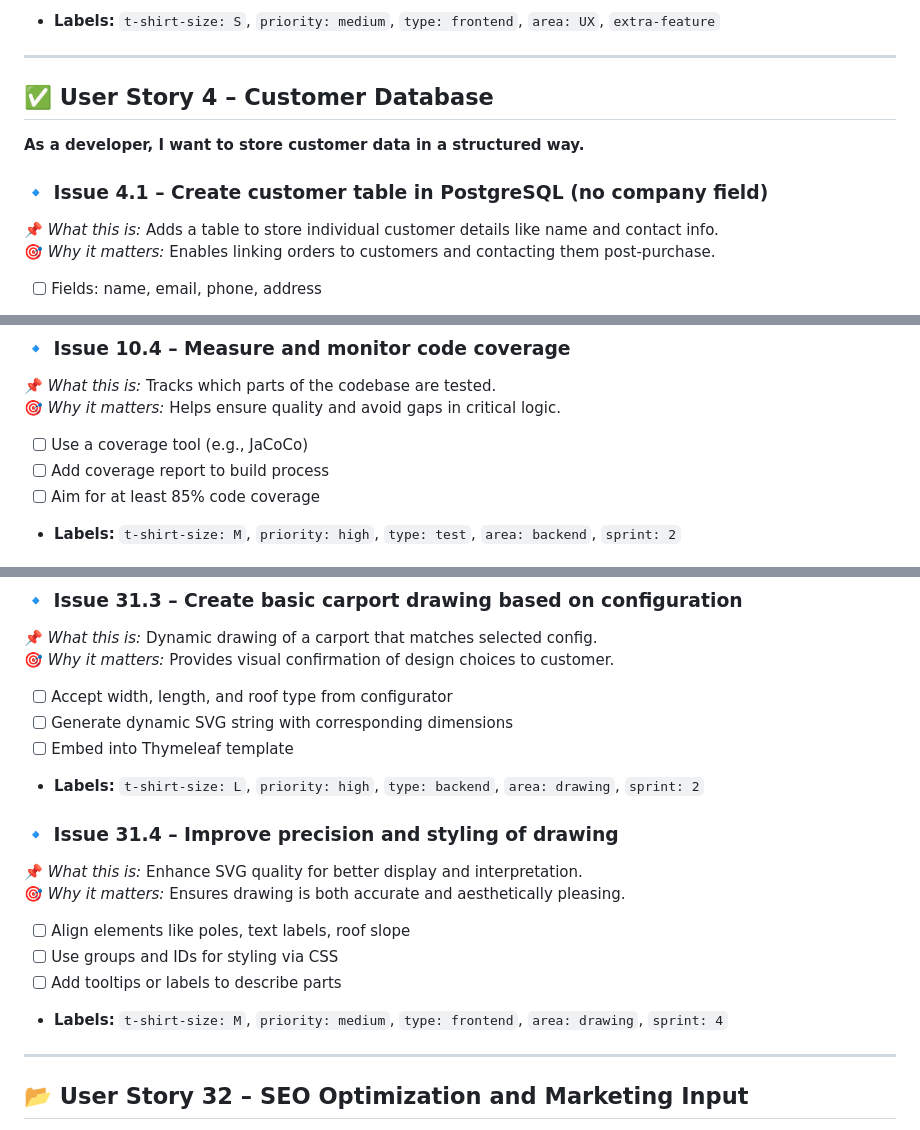
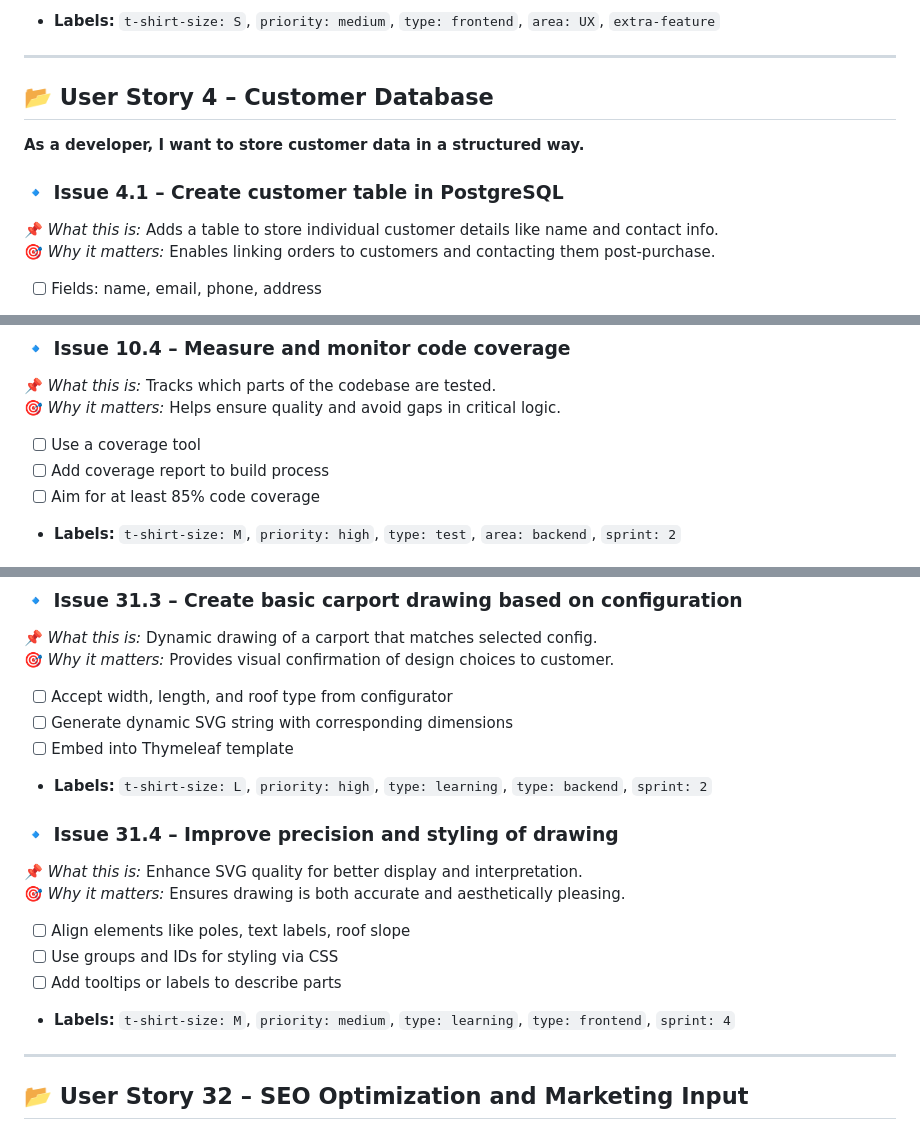
Before and after one commit to Styrse/Carport, a Markdown page: docs/process/fog_carport_cases.md, 3 parts joined by grey strips. Rendered like a GitHub page.

```diff
--- a/docs/process/fog_carport_cases.md
+++ b/docs/process/fog_carport_cases.md
@@ -104,10 +104,10 @@
 
 ---
 
-## ✅ User Story 4 – Customer Database
+## 📂 User Story 4 – Customer Database
 **As a developer, I want to store customer data in a structured way.**
 
-### 🔹 Issue 4.1 – Create customer table in PostgreSQL (no company field)
+### 🔹 Issue 4.1 – Create customer table in PostgreSQL
 📌 *What this is:* Adds a table to store individual customer details like name and contact info.
 🎯 *Why it matters:* Enables linking orders to customers and contacting them post-purchase.
 - [ ] Fields: name, email, phone, address
@@ -254,7 +254,7 @@
 ### 🔹 Issue 10.4 – Measure and monitor code coverage
 📌 *What this is:* Tracks which parts of the codebase are tested.
 🎯 *Why it matters:* Helps ensure quality and avoid gaps in critical logic.
-- [ ] Use a coverage tool (e.g., JaCoCo)
+- [ ] Use a coverage tool
 - [ ] Add coverage report to build process
 - [ ] Aim for at least 85% code coverage
 - **Labels:** `t-shirt-size: M`, `priority: high`, `type: test`, `area: backend`, `sprint: 2`
@@ -842,7 +842,7 @@
 - [ ] Accept width, length, and roof type from configurator
 - [ ] Generate dynamic SVG string with corresponding dimensions
 - [ ] Embed into Thymeleaf template
-- **Labels:** `t-shirt-size: L`, `priority: high`, `type: backend`, `area: drawing`, `sprint: 2`
+- **Labels:** `t-shirt-size: L`, `priority: high`, `type: learning`, `type: backend`, `sprint: 2`
 
 ### 🔹 Issue 31.4 – Improve precision and styling of drawing
 📌 *What this is:* Enhance SVG quality for better display and interpretation.
@@ -850,7 +850,7 @@
 - [ ] Align elements like poles, text labels, roof slope
 - [ ] Use groups and IDs for styling via CSS
 - [ ] Add tooltips or labels to describe parts
-- **Labels:** `t-shirt-size: M`, `priority: medium`, `type: frontend`, `area: drawing`, `sprint: 4`
+- **Labels:** `t-shirt-size: M`, `priority: medium`, `type: learning`, `type: frontend`, `sprint: 4`
 
 ---
 
```
Also changed, not shown: other parts of docs/process/fog_carport_cases.md (+36 -36 lines).
